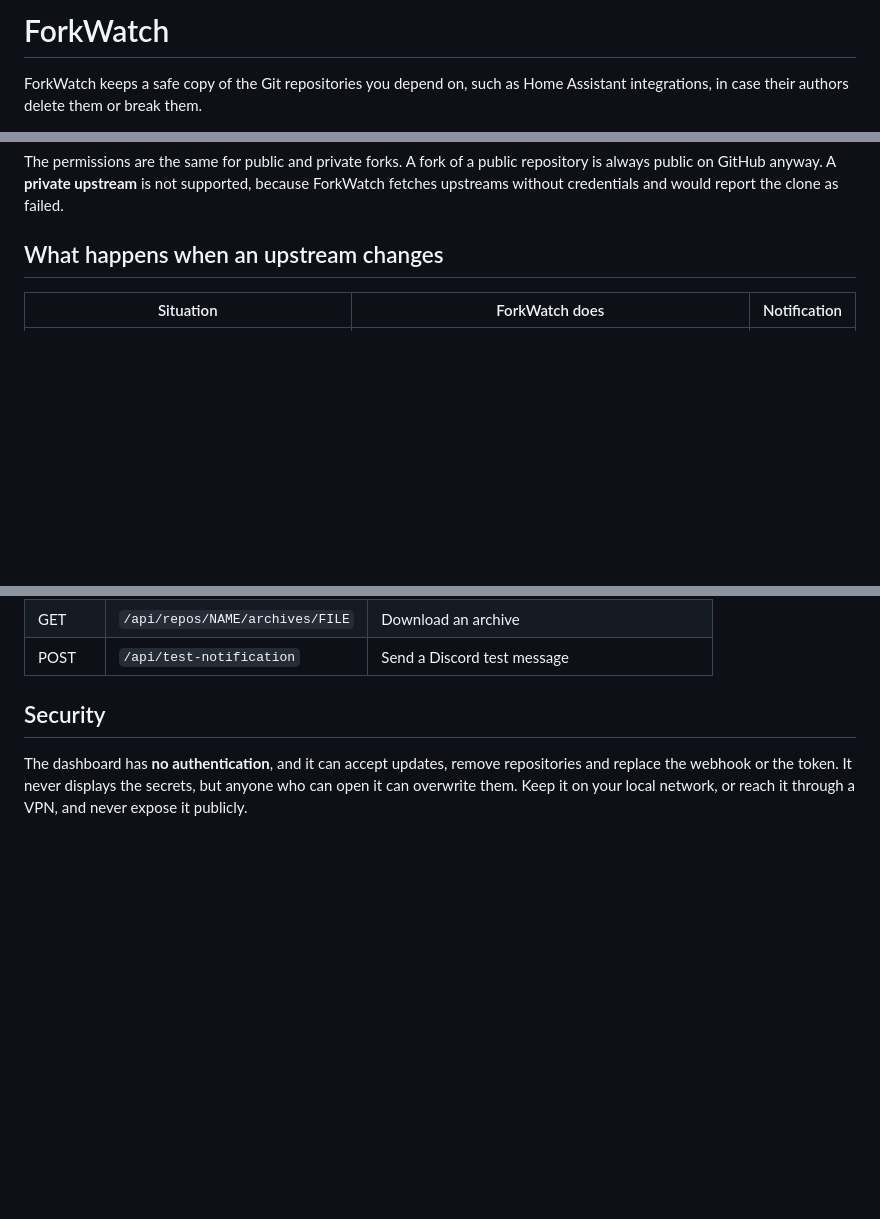
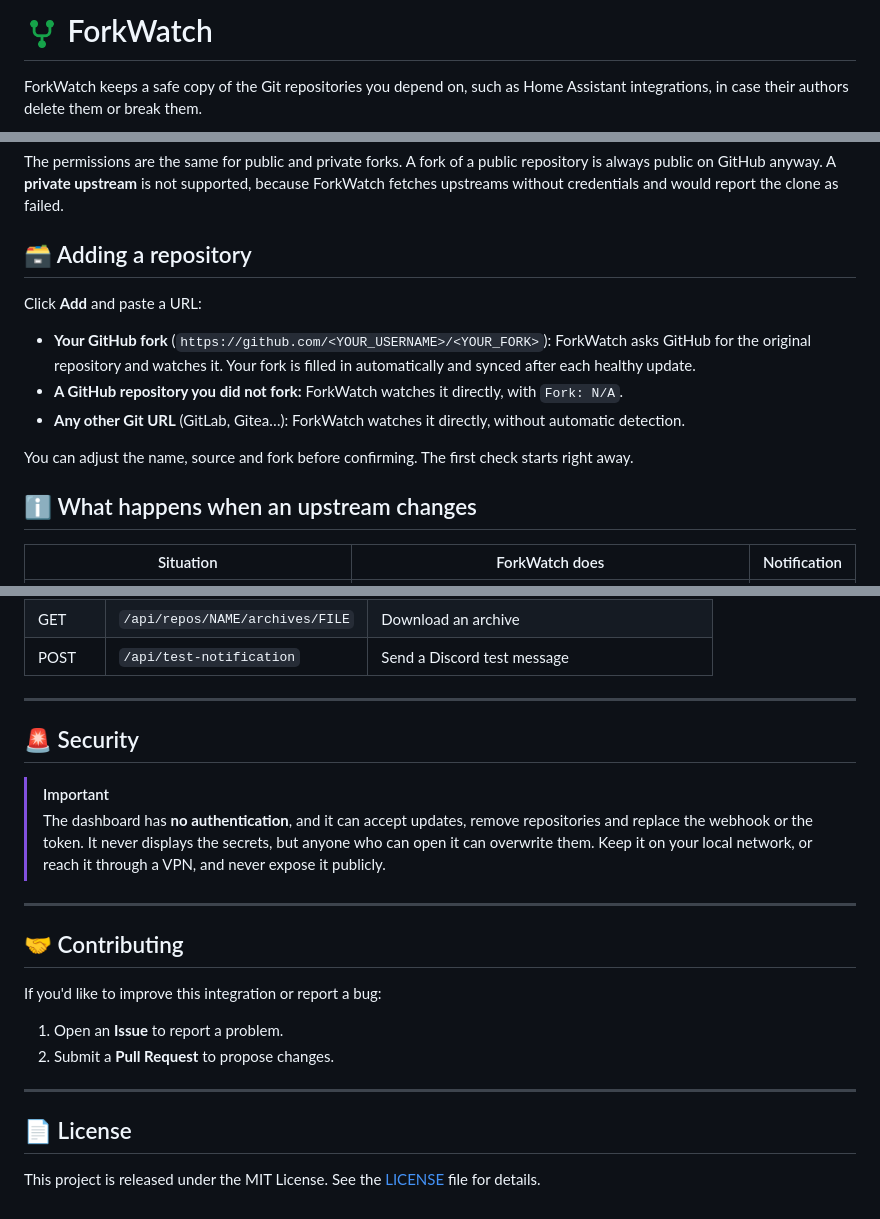
Before and after one commit to Aervorn/Docker_ForkWatch, a Markdown page: README.md, 3 parts joined by grey strips. Rendered like a GitHub page; pictures changed too: docs/forkwatch-logo.png (added); blank space fills up the shorter version.

```diff
--- a/README.md
+++ b/README.md
@@ -1,4 +1,4 @@
-# ForkWatch
+# <img src="docs/forkwatch-logo.png" alt="" width="36" align="top"> ForkWatch
 
 ForkWatch keeps a safe copy of the Git repositories you depend on, such as Home Assistant integrations, in case their authors delete them or break them.
 
@@ -154,7 +149,18 @@ To create the token:
 
 The permissions are the same for public and private forks. A fork of a public repository is always public on GitHub anyway. A **private upstream** is not supported, because ForkWatch fetches upstreams without credentials and would report the clone as failed.
 
-## What happens when an upstream changes
+## 🗃️ Adding a repository
+
+Click **Add** and paste a URL:
+
+- **Your GitHub fork** (`https://github.com/<YOUR_USERNAME>/<YOUR_FORK>`): ForkWatch asks GitHub for the original repository and watches it. Your fork is filled in automatically and synced after each healthy update.
+- **A GitHub repository you did not fork:** ForkWatch watches it directly, with `Fork: N/A`.
+- **Any other Git URL** (GitLab, Gitea…): ForkWatch watches it directly, without automatic detection.
+
+You can adjust the name, source and fork before confirming. The first check starts right away.
+
+
+## ℹ️ What happens when an upstream changes
 
 | Situation | ForkWatch does | Notification |
 |---|---|---|
@@ -216,6 +222,23 @@ The dashboard is a thin client on a small JSON API:
 | GET | `/api/repos/NAME/archives/FILE` | Download an archive |
 | POST | `/api/test-notification` | Send a Discord test message |
 
-## Security
+---
 
-The dashboard has **no authentication**, and it can accept updates, remove repositories and replace the webhook or the token. It never displays the secrets, but anyone who can open it can overwrite them. Keep it on your local network, or reach it through a VPN, and never expose it publicly.
+## 🚨 Security
+
+> [!IMPORTANT]
+> The dashboard has **no authentication**, and it can accept updates, remove repositories and replace the webhook or the token. It never displays the secrets, but anyone who can open it can overwrite them. Keep it on your local network, or reach it through a VPN, and never expose it publicly.
+
+---
+
+## 🤝 Contributing
+
+If you'd like to improve this integration or report a bug:
+1.  Open an **Issue** to report a problem.
+2.  Submit a **Pull Request** to propose changes.
+
+---
+
+## 📄 License
+
+This project is released under the MIT License. See the [LICENSE](LICENSE) file for details.
```
Also changed, not shown: other parts of README.md (+16 -21 lines).
